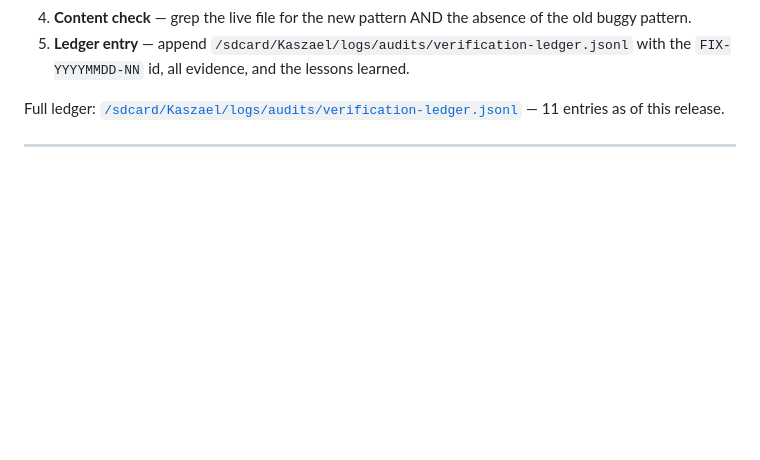
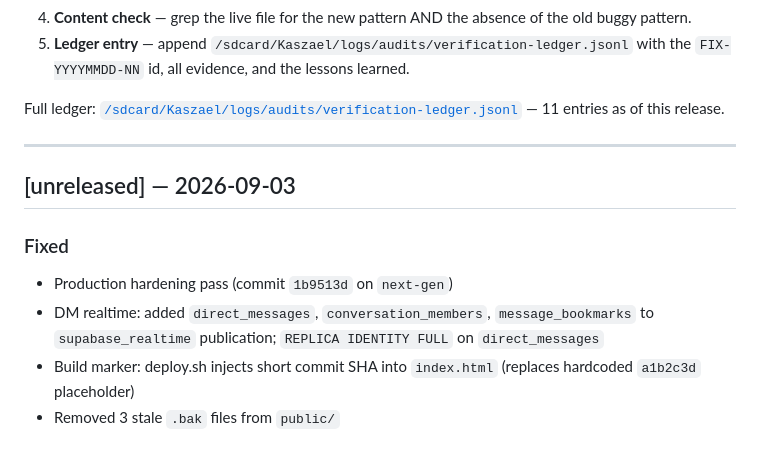
Before and after one commit to xerxkaszael-source/kaszael-chit-chat, a Markdown page: CHANGELOG.md, the part around the change. GitHub-like rendering; blank space fills up the shorter version.

```diff
--- a/CHANGELOG.md
+++ b/CHANGELOG.md
@@ -149,3 +149,13 @@ Full ledger: [`/sdcard/Kaszael/logs/audits/verification-ledger.jsonl`](../../../
 
 [Keep a Changelog]: https://keepachangelog.com/en/1.1.0/
 [Semantic Versioning]: https://semver.org/spec/v2.0.0.html
+
+## [unreleased] — 2026-09-03
+
+### Fixed
+- Production hardening pass (commit `1b9513d` on `next-gen`)
+- DM realtime: added `direct_messages`, `conversation_members`, `message_bookmarks`
+  to `supabase_realtime` publication; `REPLICA IDENTITY FULL` on `direct_messages`
+- Build marker: deploy.sh injects short commit SHA into `index.html`
+  (replaces hardcoded `a1b2c3d` placeholder)
+- Removed 3 stale `.bak` files from `public/`
```
Also changed, not shown: PROJECT.md (+55 -0 lines).
